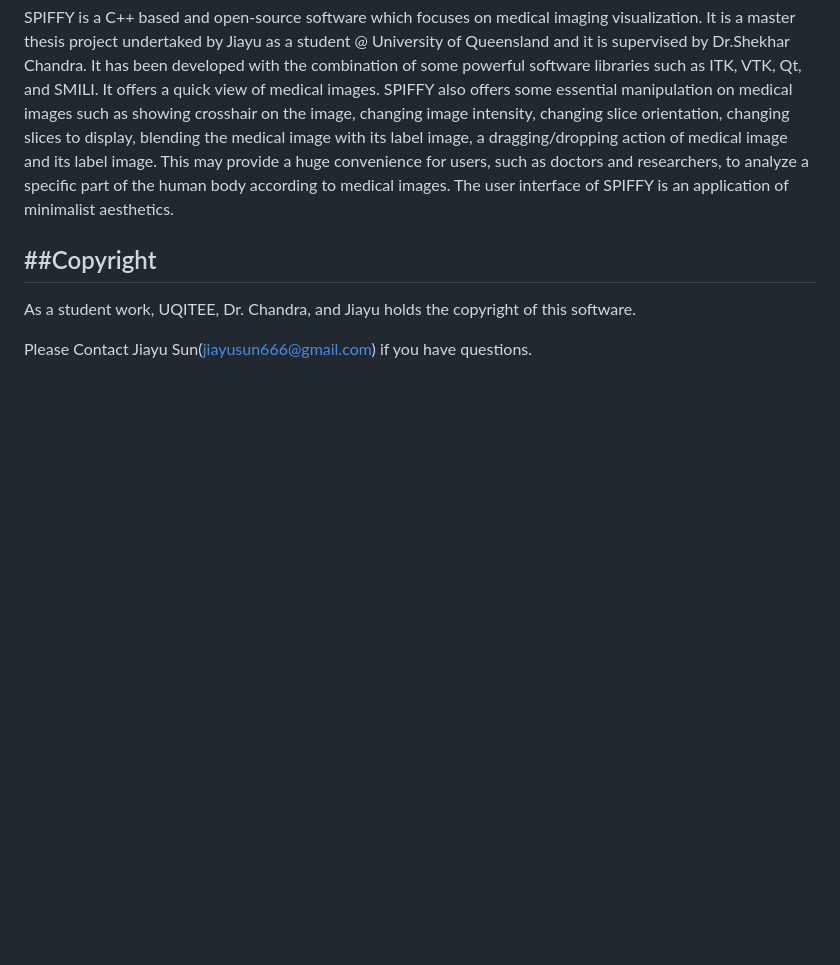
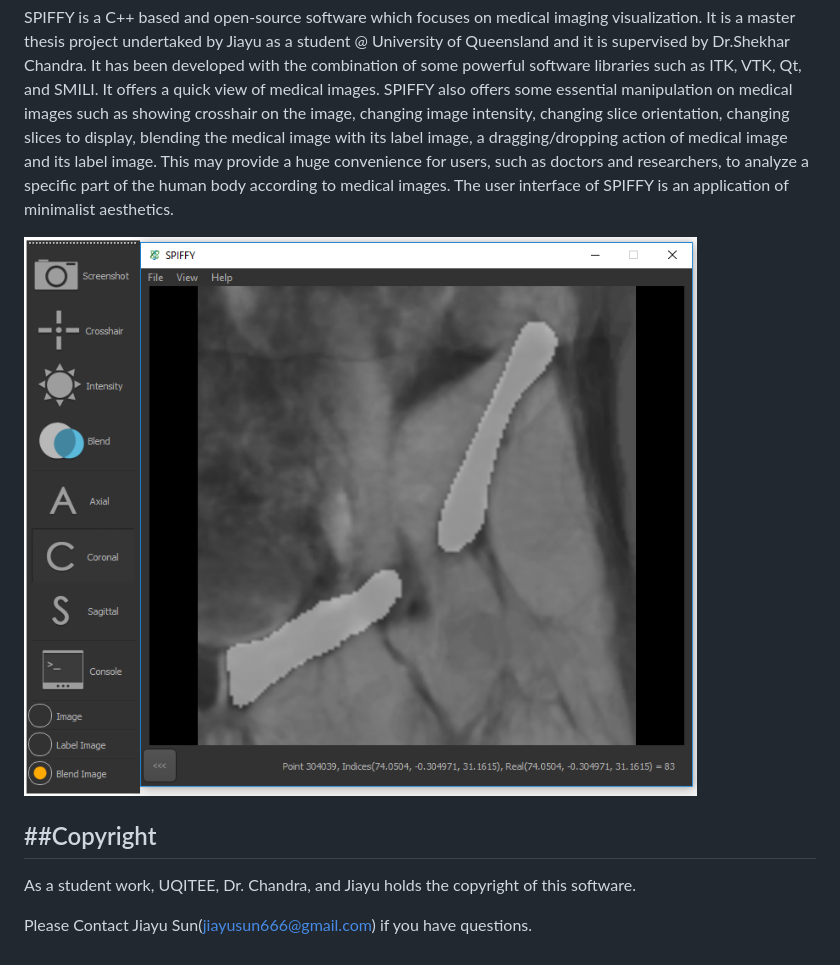
Before and after one commit to jiayusun/spiffy, a Markdown page: README.md, the part around the change. GitHub-like rendering; pictures changed too: resources/spiffy_ui.png (added); blank space fills up the shorter version.

Commit message:
add ui photo to readme

```diff
--- a/README.md
+++ b/README.md
@@ -14,6 +14,8 @@ image and its label image. This may provide a huge convenience for users, such a
 specific part of the human body according to medical images.
 The user interface of SPIFFY is an application of minimalist aesthetics.
 
+![SPIFFY UI](resources/spiffy_ui.png)
+
 ##Copyright
 ---------
 
```
